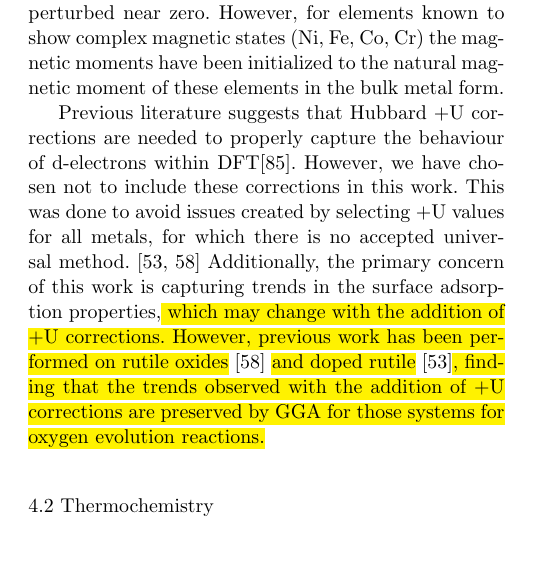
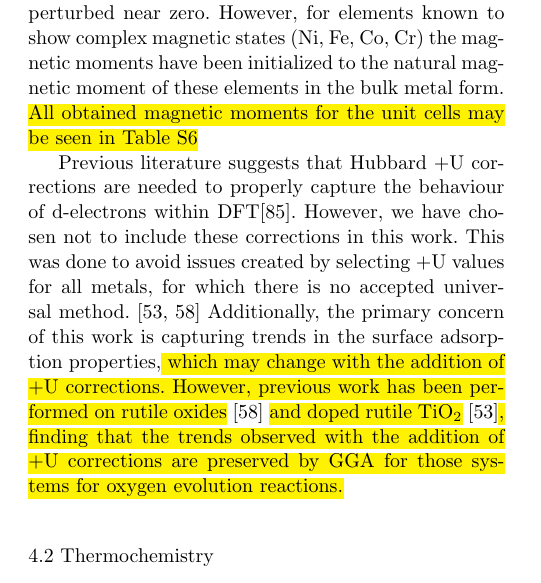
Before and after one commit to medford-group/Computational-Study-of-Transition-Metal-Substitutions, a LaTeX paper (main.tex): part of one column of page 9 of 14, cut so that both start at the same text, the shorter picture padded with empty space. Compiled offline with pdfLaTeX.

Commit message:
Update on Overleaf.

```diff
--- a/main.tex
+++ b/main.tex
@@ -506,9 +506,9 @@ E_{adsorption} = E_{slab+adsorbate} - E_{slab} - E_{adsorbate}
 \end{equation}
 %The error of DFT calculations tends to be in the order of magnitude of 0.5 eV \cite{Gautier_2015}.
 
-For all calculations the magnetic moments have been perturbed. Most elements the magnetic moments were perturbed near zero. However, for elements known to show complex magnetic states (Ni, Fe, Co, Cr) the magnetic moments have been initialized to the natural magnetic moment of these elements in the bulk metal form.
+For all calculations the magnetic moments have been perturbed. Most elements the magnetic moments were perturbed near zero. However, for elements known to show complex magnetic states (Ni, Fe, Co, Cr) the magnetic moments have been initialized to the natural magnetic moment of these elements in the bulk metal form. \hl{All obtained magnetic moments for the unit cells may be seen in Table S6}
 
-Previous literature  suggests that Hubbard +U corrections are needed  to properly capture the behaviour of d-electrons within DFT\cite{Anisimov_1991}. However, we have chosen not to include these corrections in this work. This was done to avoid issues created by selecting +U values for all metals, for which there is no accepted universal method. \cite{Xu_2015, Garc_a_Mota_2012} Additionally, the primary concern of this work is capturing trends in the surface adsorption properties,\hl{ which may change with the addition of +U corrections. However, previous work has been performed on rutile oxides} \cite{Xu_2015} \hl{and doped rutile} \cite{Garc_a_Mota_2012}\hl{, finding that the trends observed with the addition of +U corrections are preserved by GGA for those systems for oxygen evolution reactions.}
+Previous literature  suggests that Hubbard +U corrections are needed  to properly capture the behaviour of d-electrons within DFT\cite{Anisimov_1991}. However, we have chosen not to include these corrections in this work. This was done to avoid issues created by selecting +U values for all metals, for which there is no accepted universal method. \cite{Xu_2015, Garc_a_Mota_2012} Additionally, the primary concern of this work is capturing trends in the surface adsorption properties,\hl{ which may change with the addition of +U corrections. However, previous work has been performed on rutile oxides} \cite{Xu_2015} \hl{and doped rutile TiO$_2$} \cite{Garc_a_Mota_2012}\hl{, finding that the trends observed with the addition of +U corrections are preserved by GGA for those systems for oxygen evolution reactions.}
 
 \subsection{Thermochemistry}
 %\cite{ase-paper,Reuter_2005}
```
Also changed, not shown: main.tex (2 more changed lines).
